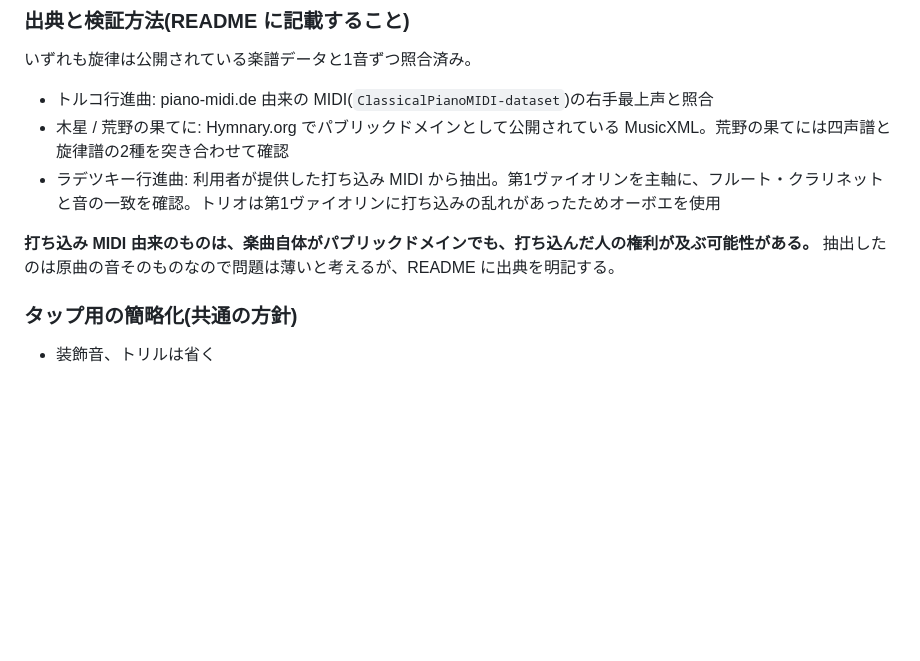
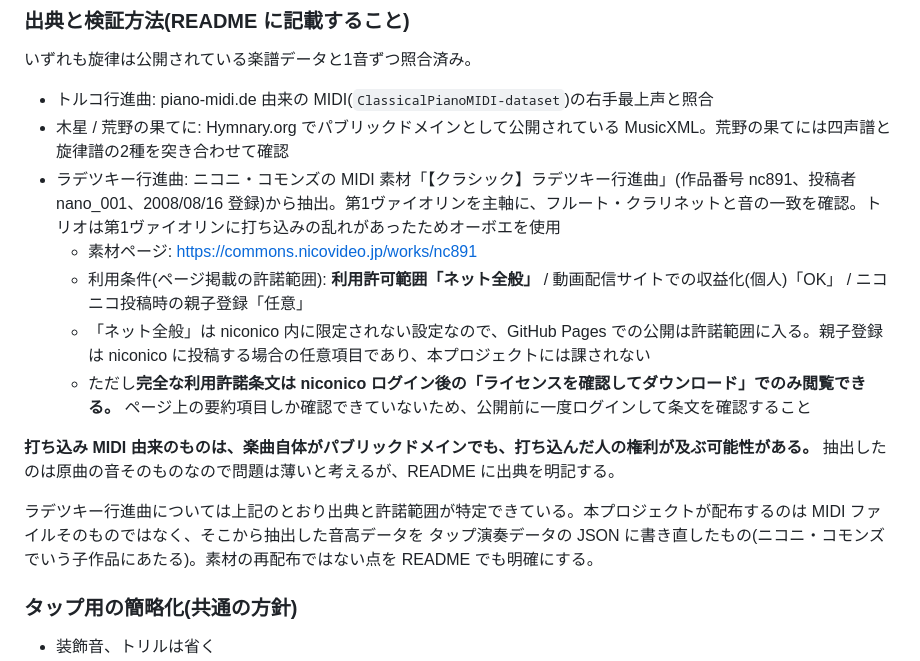
Before and after one commit to YamaguchiToshi/dt-player, a Markdown page: dt-player-仕様書.md, the part around the change. GitHub-like rendering; blank space fills up the shorter version.

Commit message:
ラデツキー行進曲の出典と許諾範囲を記録
素材はニコニ・コモンズの MIDI「【クラシック】ラデツキー行進曲」
(nc891 / 投稿者 nano_001 / 2008-08-16 登録)。
https://commons.nicovideo.jp/works/nc891

素材ページ掲載の許諾範囲:
  利用許可範囲        ネット全般
  収益化(個人)        OK
  ニコニコ親子登録    任意

「ネット全般」は niconico 内に限定されない設定のため、GitHub Pages
での公開は許諾範囲に入る。親子登録は niconico 投稿時の任意項目で、
本プロジェクトには課されない。

完全な利用許諾条文は niconico ログイン後にしか閲覧できないため、
確認できたのはページ上の要約項目のみ。公開前に条文を確認する旨を
仕様書に残した。

Co-Authored-By: Claude Opus 5 <noreply@anthropic.com>
Claude-Session: https://claude.ai/code/session_018A7nHzKHoRTdBBrAeahHv8

```diff
--- a/dt-player-仕様書.md
+++ b/dt-player-仕様書.md
@@ -115,9 +115,15 @@ dt-player はその周辺ツール。目的は2つ。
 
 - トルコ行進曲: piano-midi.de 由来の MIDI(`ClassicalPianoMIDI-dataset`)の右手最上声と照合
 - 木星 / 荒野の果てに: Hymnary.org でパブリックドメインとして公開されている MusicXML。荒野の果てには四声譜と旋律譜の2種を突き合わせて確認
-- ラデツキー行進曲: 利用者が提供した打ち込み MIDI から抽出。第1ヴァイオリンを主軸に、フルート・クラリネットと音の一致を確認。トリオは第1ヴァイオリンに打ち込みの乱れがあったためオーボエを使用
+- ラデツキー行進曲: ニコニ・コモンズの MIDI 素材「【クラシック】ラデツキー行進曲」(作品番号 nc891、投稿者 nano_001、2008/08/16 登録)から抽出。第1ヴァイオリンを主軸に、フルート・クラリネットと音の一致を確認。トリオは第1ヴァイオリンに打ち込みの乱れがあったためオーボエを使用
+  - 素材ページ: https://commons.nicovideo.jp/works/nc891
+  - 利用条件(ページ掲載の許諾範囲): **利用許可範囲「ネット全般」** / 動画配信サイトでの収益化(個人)「OK」 / ニコニコ投稿時の親子登録「任意」
+  - 「ネット全般」は niconico 内に限定されない設定なので、GitHub Pages での公開は許諾範囲に入る。親子登録は niconico に投稿する場合の任意項目であり、本プロジェクトには課されない
+  - ただし**完全な利用許諾条文は niconico ログイン後の「ライセンスを確認してダウンロード」でのみ閲覧できる。** ページ上の要約項目しか確認できていないため、公開前に一度ログインして条文を確認すること
 
 **打ち込み MIDI 由来のものは、楽曲自体がパブリックドメインでも、打ち込んだ人の権利が及ぶ可能性がある。** 抽出したのは原曲の音そのものなので問題は薄いと考えるが、README に出典を明記する。
+
+ラデツキー行進曲については上記のとおり出典と許諾範囲が特定できている。本プロジェクトが配布するのは MIDI ファイルそのものではなく、そこから抽出した音高データを タップ演奏データの JSON に書き直したもの(ニコニ・コモンズでいう子作品にあたる)。素材の再配布ではない点を README でも明確にする。
 
 ### タップ用の簡略化(共通の方針)
 
```
Also changed, not shown: CLAUDE.md (+3 -1 lines).
